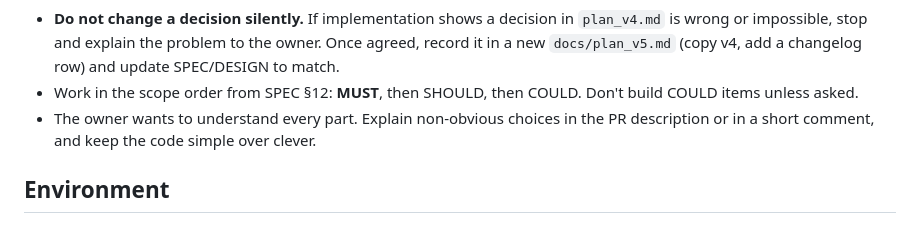
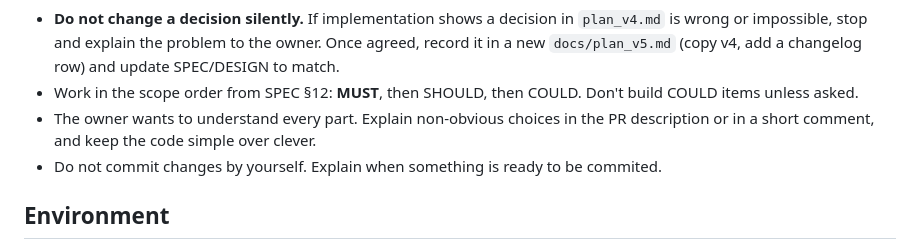
Before and after one commit to RuggeroR/teton-challenge-platform, a Markdown page: CLAUDE.md, the part around the change. Rendered like a GitHub page.

Commit message:
Fixed rules

```diff
--- a/CLAUDE.md
+++ b/CLAUDE.md
@@ -19,6 +19,7 @@ Rules:
 - **Do not change a decision silently.** If implementation shows a decision in `plan_v4.md` is wrong or impossible, stop and explain the problem to the owner. Once agreed, record it in a new `docs/plan_v5.md` (copy v4, add a changelog row) and update SPEC/DESIGN to match.
 - Work in the scope order from SPEC §12: **MUST**, then SHOULD, then COULD. Don't build COULD items unless asked.
 - The owner wants to understand every part. Explain non-obvious choices in the PR description or in a short comment, and keep the code simple over clever.
+- Do not commit changes by yourself. Explain when something is ready to be commited.
 
 ## Environment
 
```
